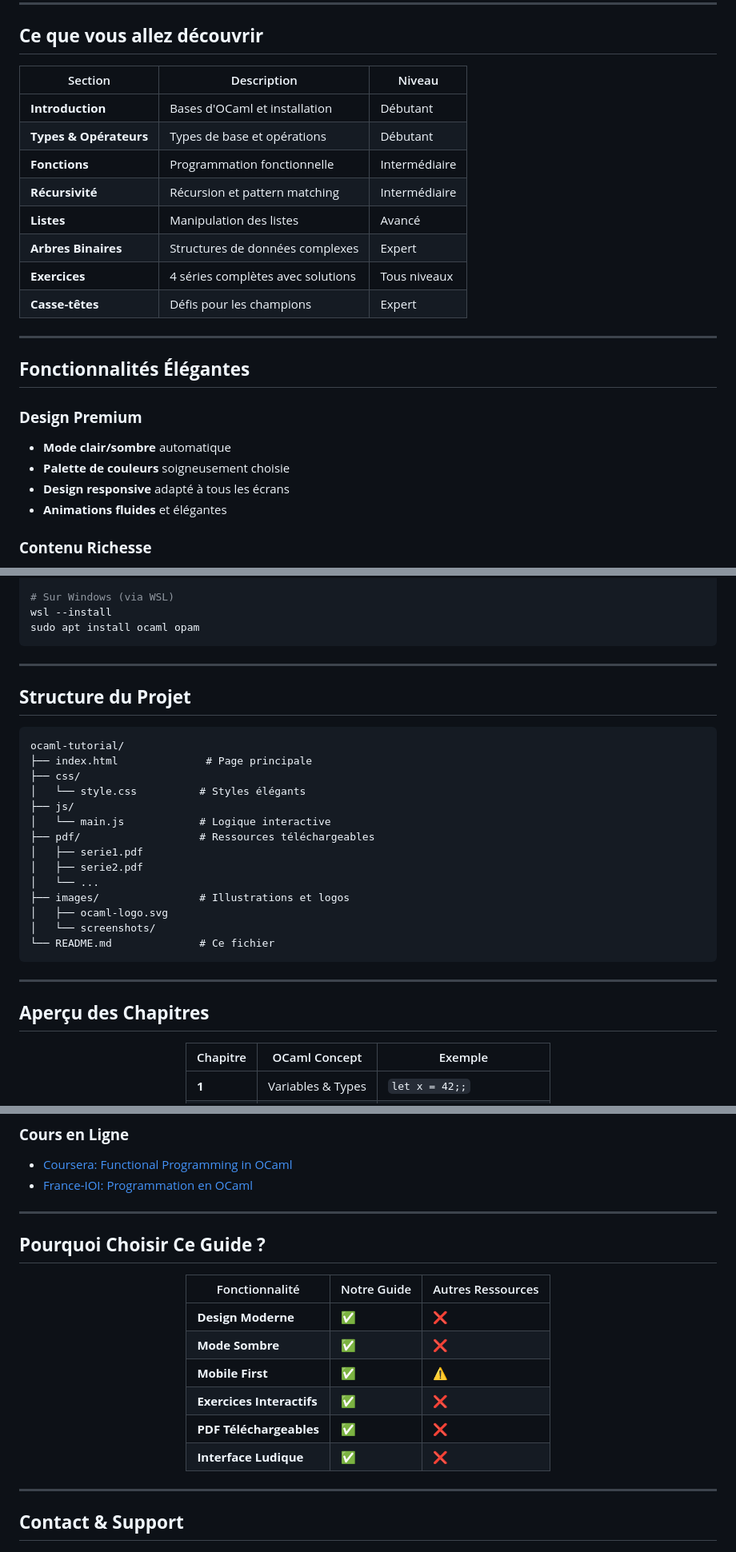
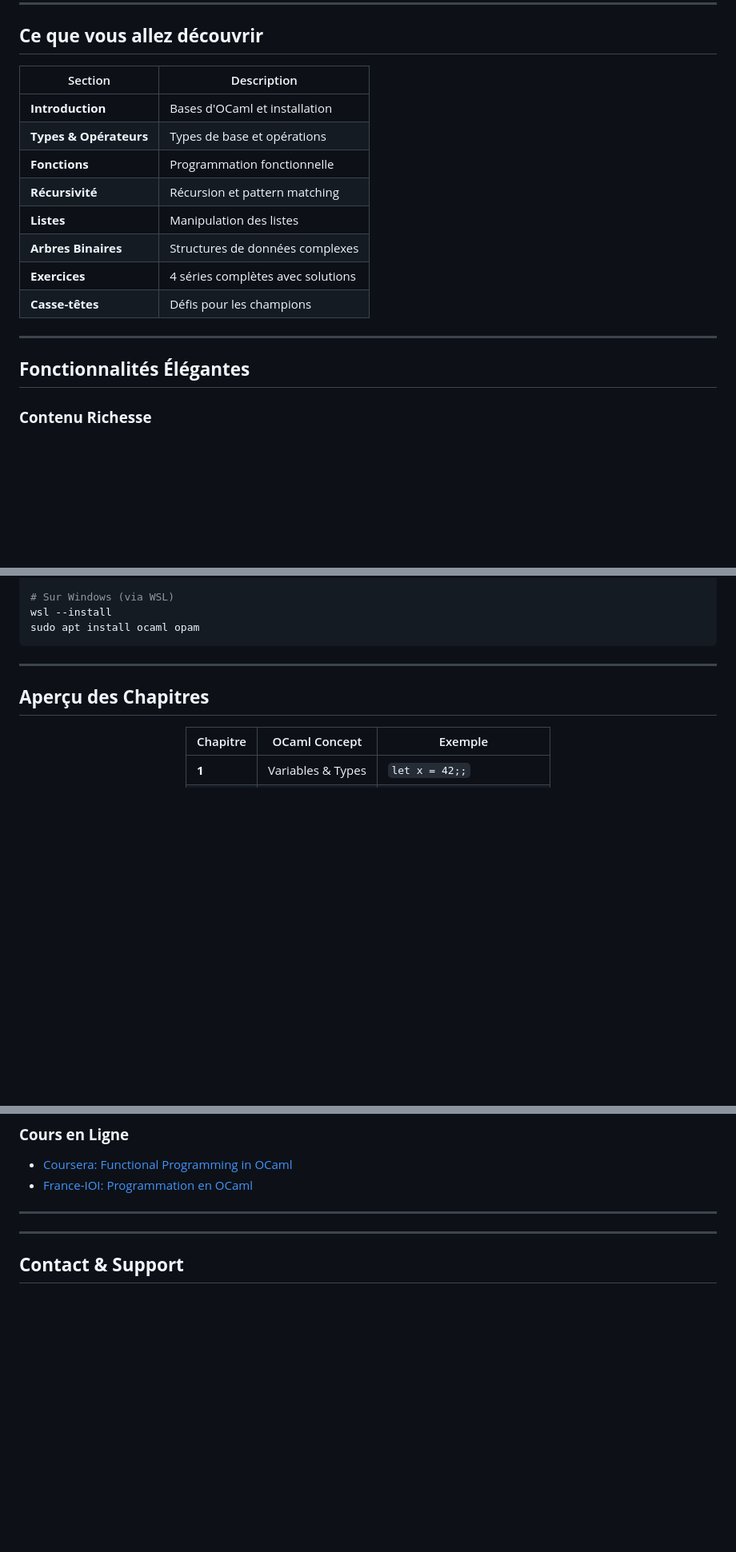
Before and after one commit to Siamsell/ocaml-tutorial, a Markdown page: README.md, 3 parts joined by grey strips. Shown at 80% size. Drawn GitHub-style; blank space fills up the shorter version.

````diff
--- a/README.md
+++ b/README.md
@@ -23,26 +23,22 @@
 
 ## **Ce que vous allez découvrir**
 
-| Section | Description | Niveau |
-|---------|-------------|-----------|
-| **Introduction** | Bases d'OCaml et installation | Débutant |
-| **Types & Opérateurs** | Types de base et opérations | Débutant |
-| **Fonctions** | Programmation fonctionnelle | Intermédiaire |
-| **Récursivité** | Récursion et pattern matching | Intermédiaire |
-| **Listes** | Manipulation des listes | Avancé |
-| **Arbres Binaires** | Structures de données complexes | Expert |
-| **Exercices** | 4 séries complètes avec solutions | Tous niveaux |
-| **Casse-têtes** | Défis pour les champions | Expert |
+| Section | Description |
+|---------|-------------|
+| **Introduction** | Bases d'OCaml et installation |
+| **Types & Opérateurs** | Types de base et opérations |
+| **Fonctions** | Programmation fonctionnelle |
+| **Récursivité** | Récursion et pattern matching |
+| **Listes** | Manipulation des listes |
+| **Arbres Binaires** | Structures de données complexes |
+| **Exercices** | 4 séries complètes avec solutions |
+| **Casse-têtes** | Défis pour les champions |
 
 ---
 
 ## **Fonctionnalités Élégantes**
 
-### **Design Premium**
-- **Mode clair/sombre** automatique
-- **Palette de couleurs** soigneusement choisie
-- **Design responsive** adapté à tous les écrans
-- **Animations fluides** et élégantes
+
 
 ### **Contenu Richesse**
 - **100+ exemples** de code commentés
@@ -96,26 +92,6 @@ sudo apt install ocaml opam
 
 ---
 
-## **Structure du Projet**
-
-```
-ocaml-tutorial/
-├── index.html              # Page principale
-├── css/
-│   └── style.css          # Styles élégants
-├── js/
-│   └── main.js            # Logique interactive
-├── pdf/                   # Ressources téléchargeables
-│   ├── serie1.pdf
-│   ├── serie2.pdf
-│   └── ...
-├── images/                # Illustrations et logos
-│   ├── ocaml-logo.svg
-│   └── screenshots/
-└── README.md              # Ce fichier
-```
-
----
 
 ## **Aperçu des Chapitres**
 
@@ -205,20 +181,7 @@ git push origin feature/amazing-feature
 
 ---
 
-## **Pourquoi Choisir Ce Guide ?**
 
-<div align="center">
-
-| Fonctionnalité | Notre Guide | Autres Ressources |
-|----------------|-------------|-------------------|
-| **Design Moderne** | ✅ | ❌ |
-| **Mode Sombre** | ✅ | ❌ |
-| **Mobile First** | ✅ | ⚠️ |
-| **Exercices Interactifs** | ✅ | ❌ |
-| **PDF Téléchargeables** | ✅ | ❌ |
-| **Interface Ludique** | ✅ | ❌ |
-
-</div>
 
 ---
 
````
Also changed, not shown: other parts of README.md (+1 -1 lines).
